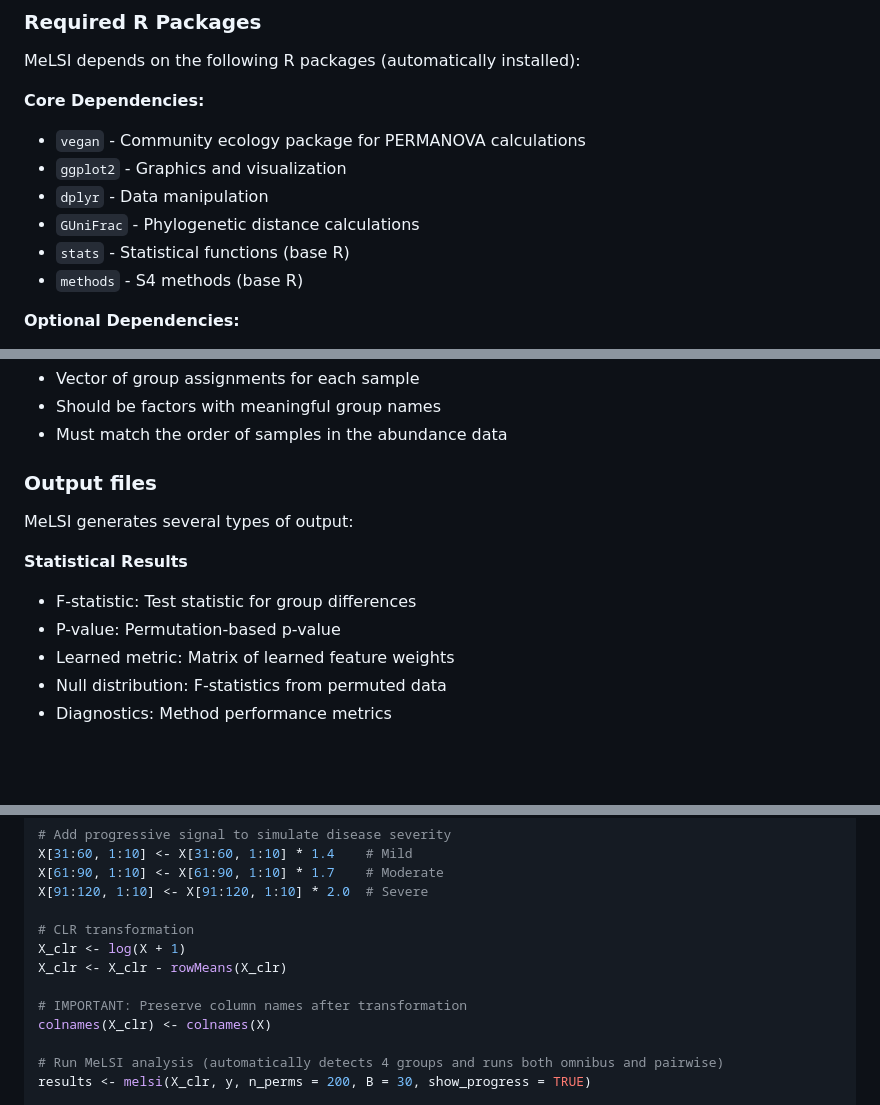
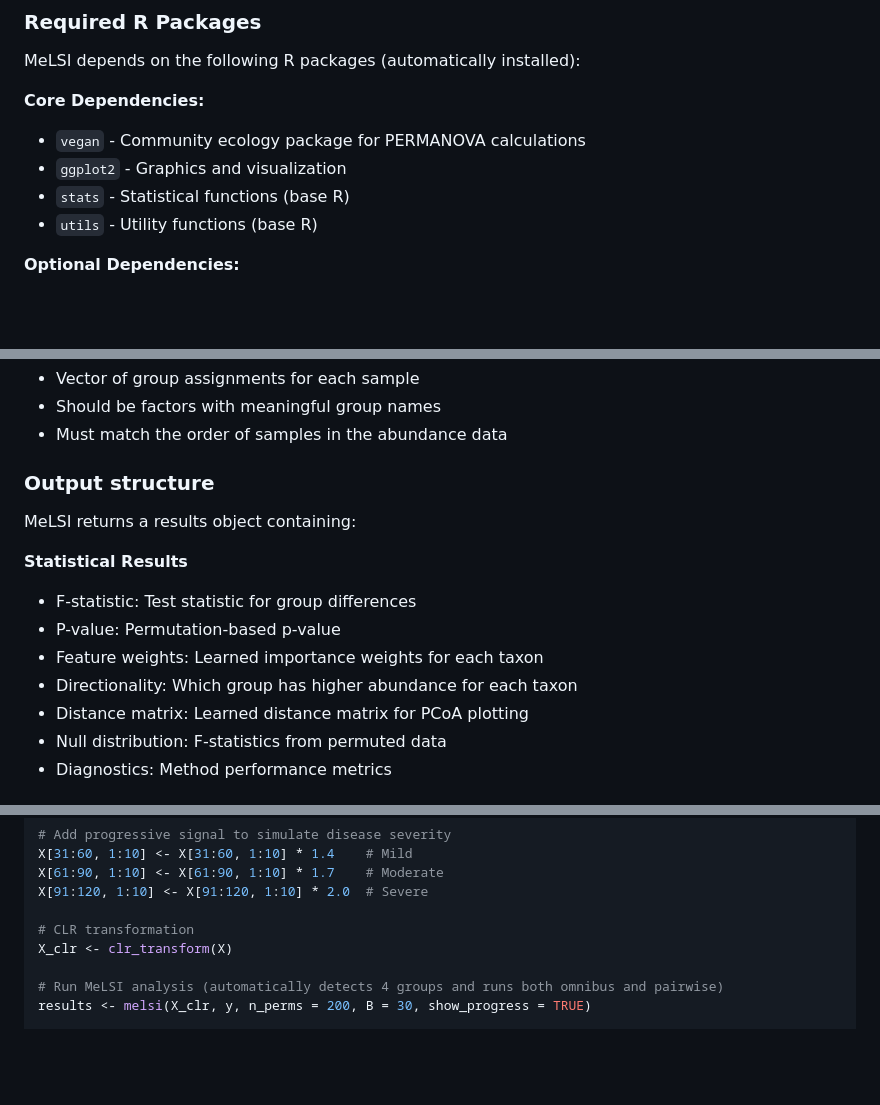
Before and after one commit to NathanBresette/MeLSI, a Markdown page: README.md, 3 parts joined by grey strips. GitHub-like rendering; blank space fills up the shorter version.

```diff
--- a/README.md
+++ b/README.md
@@ -45,10 +45,8 @@ MeLSI depends on the following R packages (automatically installed):
 **Core Dependencies:**
 - `vegan` - Community ecology package for PERMANOVA calculations
 - `ggplot2` - Graphics and visualization
-- `dplyr` - Data manipulation
-- `GUniFrac` - Phylogenetic distance calculations
 - `stats` - Statistical functions (base R)
-- `methods` - S4 methods (base R)
+- `utils` - Utility functions (base R)
 
 **Optional Dependencies:**
 - `phyloseq` - Microbiome data structures (via BiocManager)
@@ -117,14 +115,16 @@ MeLSI requires microbiome count data formatted as:
 - Should be factors with meaningful group names
 - Must match the order of samples in the abundance data
 
-### Output files
+### Output structure
 
-MeLSI generates several types of output:
+MeLSI returns a results object containing:
 
 **Statistical Results**
 - F-statistic: Test statistic for group differences
 - P-value: Permutation-based p-value
-- Learned metric: Matrix of learned feature weights
+- Feature weights: Learned importance weights for each taxon
+- Directionality: Which group has higher abundance for each taxon
+- Distance matrix: Learned distance matrix for PCoA plotting
 - Null distribution: F-statistics from permuted data
 - Diagnostics: Method performance metrics
 
@@ -267,11 +267,7 @@ X[61:90, 1:10] <- X[61:90, 1:10] * 1.7    # Moderate
 X[91:120, 1:10] <- X[91:120, 1:10] * 2.0  # Severe
 
 # CLR transformation
-X_clr <- log(X + 1)
-X_clr <- X_clr - rowMeans(X_clr)
-
-# IMPORTANT: Preserve column names after transformation
-colnames(X_clr) <- colnames(X)
+X_clr <- clr_transform(X)
 
 # Run MeLSI analysis (automatically detects 4 groups and runs both omnibus and pairwise)
 results <- melsi(X_clr, y, n_perms = 200, B = 30, show_progress = TRUE)
```
Also changed, not shown: other parts of README.md (+4 -4 lines).
